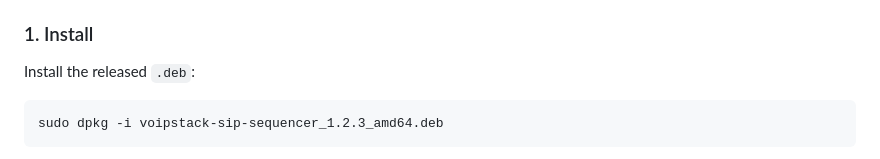
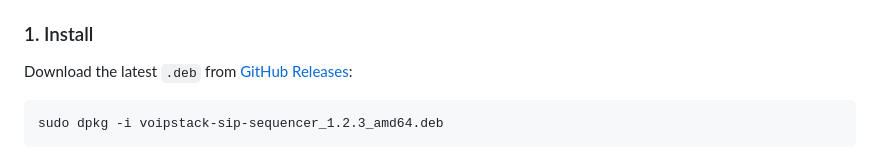
Before and after one commit to voipstack/voipstack-sip-sequencer, a Markdown page: README.md, the part around the change. GitHub-like rendering.

Commit message:
docs(readme): point Quick Start install to GitHub Releases

````diff
--- a/README.md
+++ b/README.md
@@ -210,7 +210,7 @@ Deploy on the **same host or container** as your PBX (e.g. FreeSWITCH) so you ca
 
 ### 1. Install
 
-Install the released `.deb`:
+Download the latest `.deb` from [GitHub Releases](https://github.com/voipstack/voipstack-sip-sequencer/releases):
 
 ```sh
 sudo dpkg -i voipstack-sip-sequencer_1.2.3_amd64.deb
````
